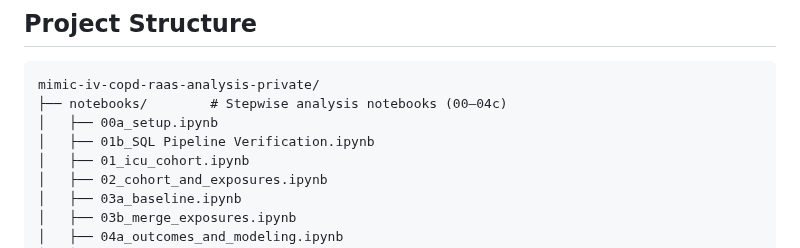
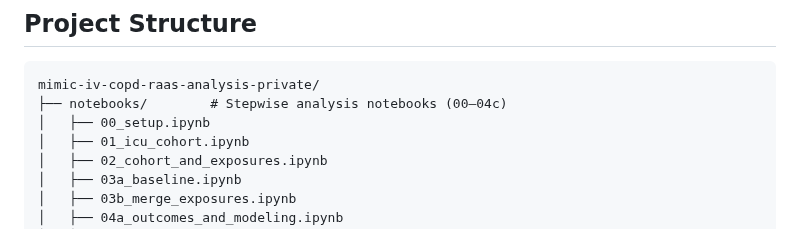
Before and after one commit to makotoy56/mimic-iv-copd-raas-analysis, a Markdown page: README.md, the part around the change. Drawn GitHub-style.

Commit message:
Update notebook list in README

`````diff
--- a/README.md
+++ b/README.md
@@ -135,8 +135,7 @@ Among adult ICU patients with COPD in MIMIC-IV, is pre-ICU exposure to ACEi or A
 ````text
 mimic-iv-copd-raas-analysis-private/
 ├── notebooks/        # Stepwise analysis notebooks (00–04c)
-│   ├── 00a_setup.ipynb
-│   ├── 01b_SQL Pipeline Verification.ipynb
+│   ├── 00_setup.ipynb
 │   ├── 01_icu_cohort.ipynb
 │   ├── 02_cohort_and_exposures.ipynb
 │   ├── 03a_baseline.ipynb
`````
